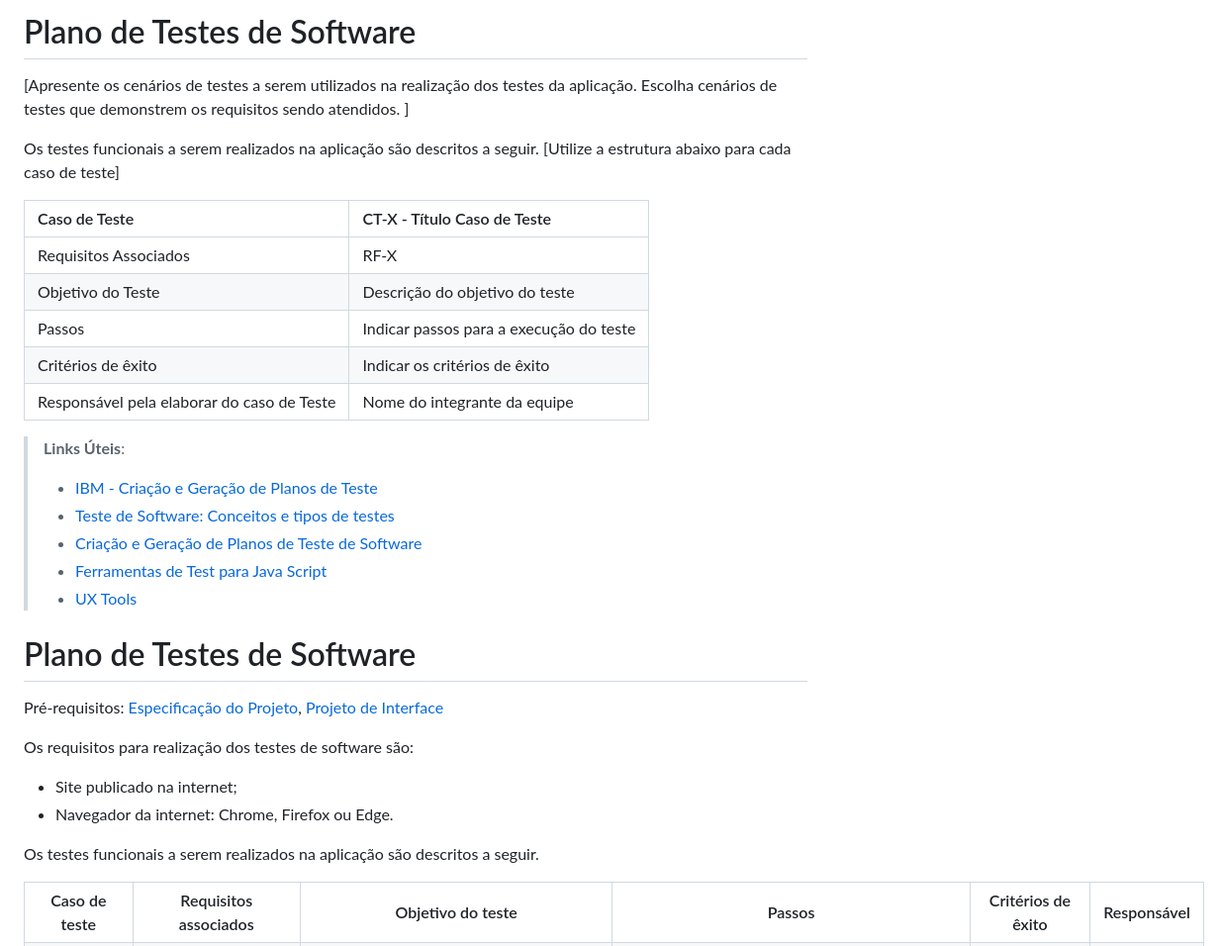
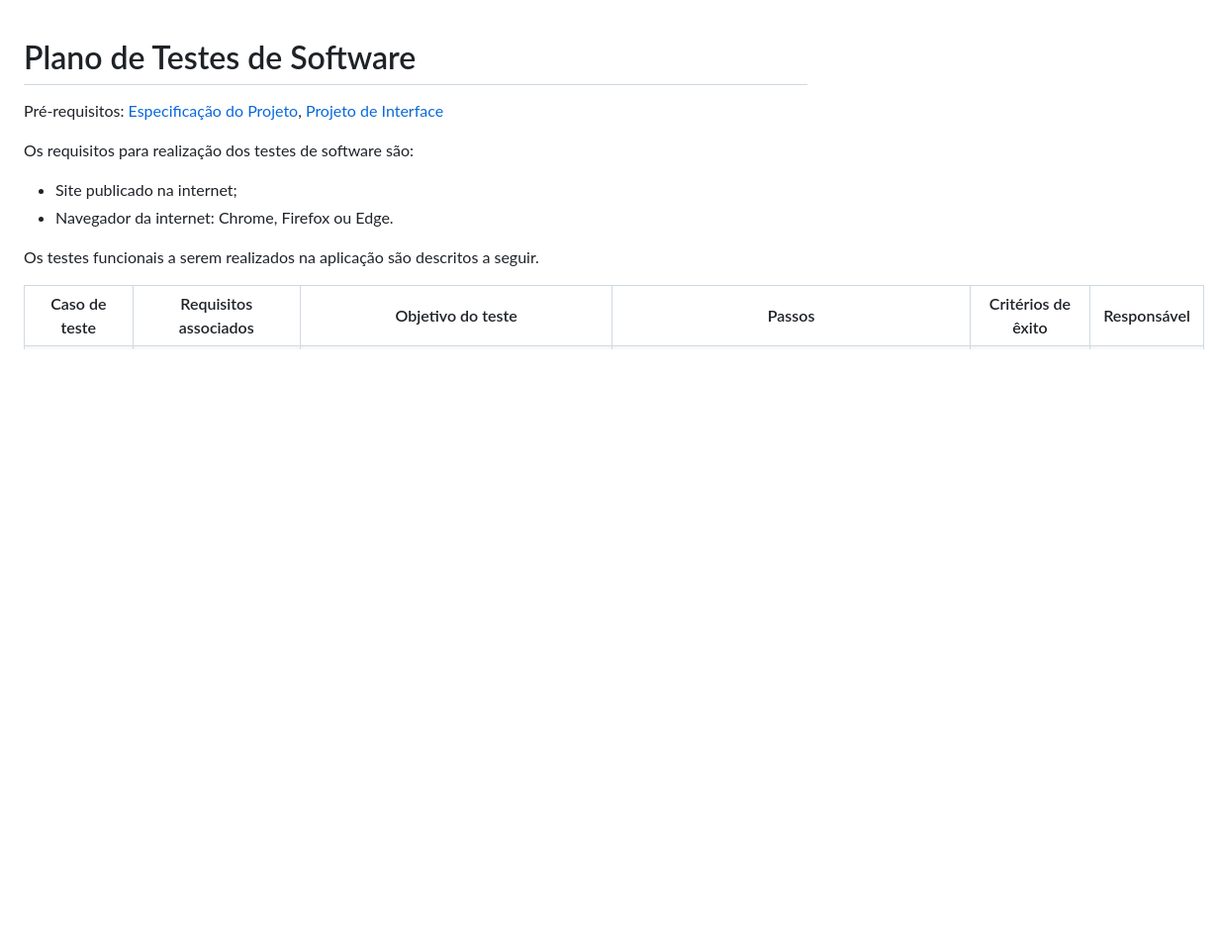
Before and after one commit to ICEI-PUC-Minas-PMV-ADS/pmv-ads-2024-1-e1-proj-web-t5-pmv-ads-2024-1-e1-projsysfap, a Markdown page: documentos/07-Plano de Testes de Software.md, the part around the change. Shown at 99% size. Drawn GitHub-style; blank space fills up the shorter version.

Commit message:
Correção Plano de Testes

```diff
--- a/documentos/07-Plano de Testes de Software.md
+++ b/documentos/07-Plano de Testes de Software.md
@@ -1,23 +1,3 @@
-# Plano de Testes de Software
-
-[Apresente os cenários de testes a serem utilizados na realização dos testes da aplicação. Escolha cenários de testes que demonstrem os requisitos sendo atendidos. ]
-
-Os testes funcionais a serem realizados na aplicação são descritos a seguir. [Utilize a estrutura abaixo para cada caso de teste]
-
-|Caso de Teste    | CT-X - Título Caso de Teste |
-|:---|:---|
-| Requisitos Associados | RF-X |
-| Objetivo do Teste | Descrição do objetivo do teste |
-| Passos | Indicar passos para a execução do teste |
-| Critérios de êxito | Indicar os critérios de êxito  |
-| Responsável pela elaborar do caso de Teste | Nome do integrante da equipe |
-
-> **Links Úteis**:
-> - [IBM - Criação e Geração de Planos de Teste](https://www.ibm.com/developerworks/br/local/rational/criacao_geracao_planos_testes_software/index.html)
-> -  [Teste de Software: Conceitos e tipos de testes](https://blog.onedaytesting.com.br/teste-de-software/)
-> - [Criação e Geração de Planos de Teste de Software](https://www.ibm.com/developerworks/br/local/rational/criacao_geracao_planos_testes_software/index.html)
-> - [Ferramentas de Test para Java Script](https://geekflare.com/javascript-unit-testing/)
-> - [UX Tools](https://uxdesign.cc/ux-user-research-and-user-testing-tools-2d339d379dc7)
 # Plano de Testes de Software
 
 <span style="color:red">Pré-requisitos: <a href="https://github.com/ICEI-PUC-Minas-PMV-ADS/pmv-ads-2024-1-e1-proj-web-t5-pmv-ads-2024-1-e1-projsysfap/blob/main/documentos/02-Especifica%C3%A7%C3%A3o%20do%20Projeto.md"> Especificação do Projeto</a></span>, <a href="https://github.com/ICEI-PUC-Minas-PMV-ADS/pmv-ads-2024-1-e1-proj-web-t5-pmv-ads-2024-1-e1-projsysfap/blob/main/documentos/04-Projeto%20de%20Interface.md"> Projeto de Interface</a>
```
